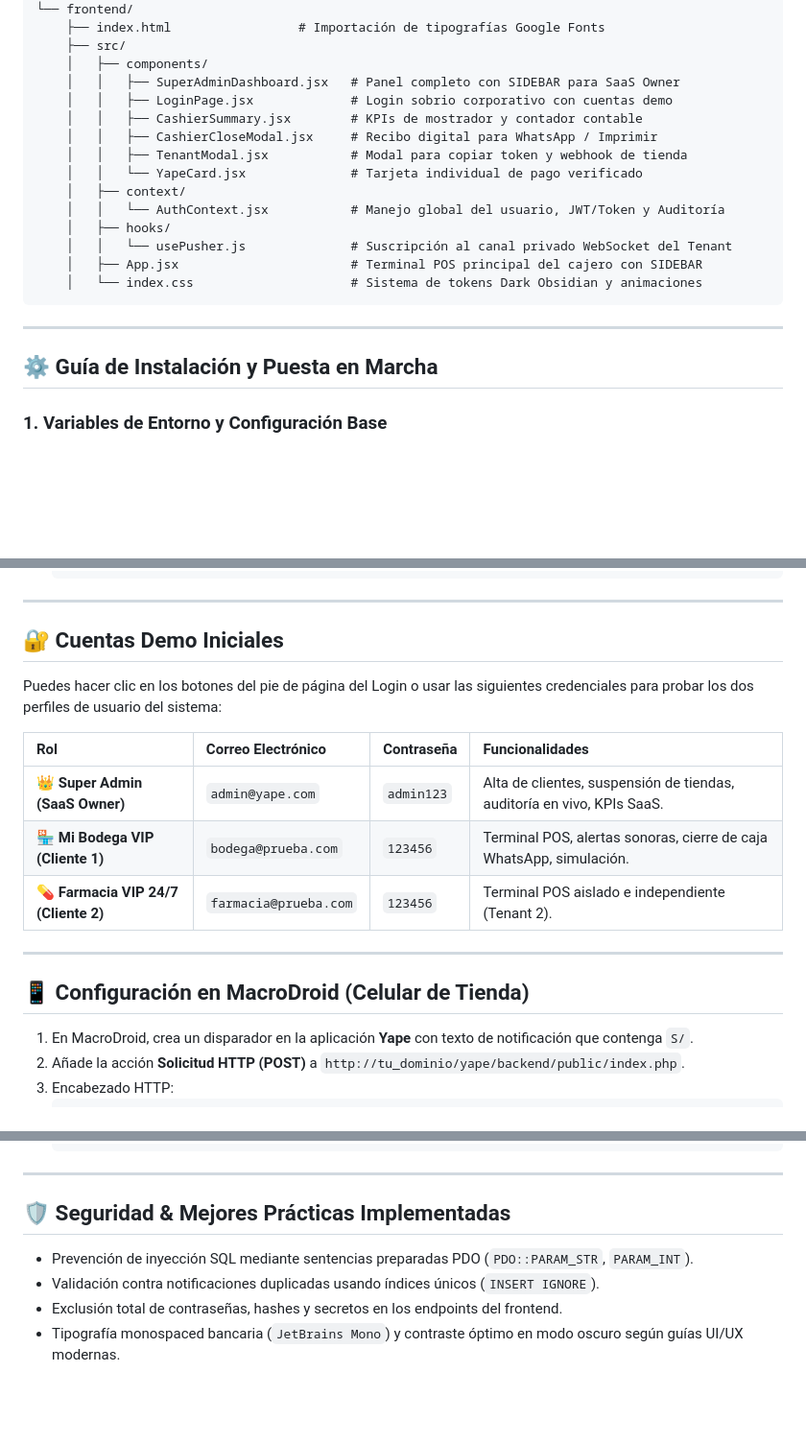
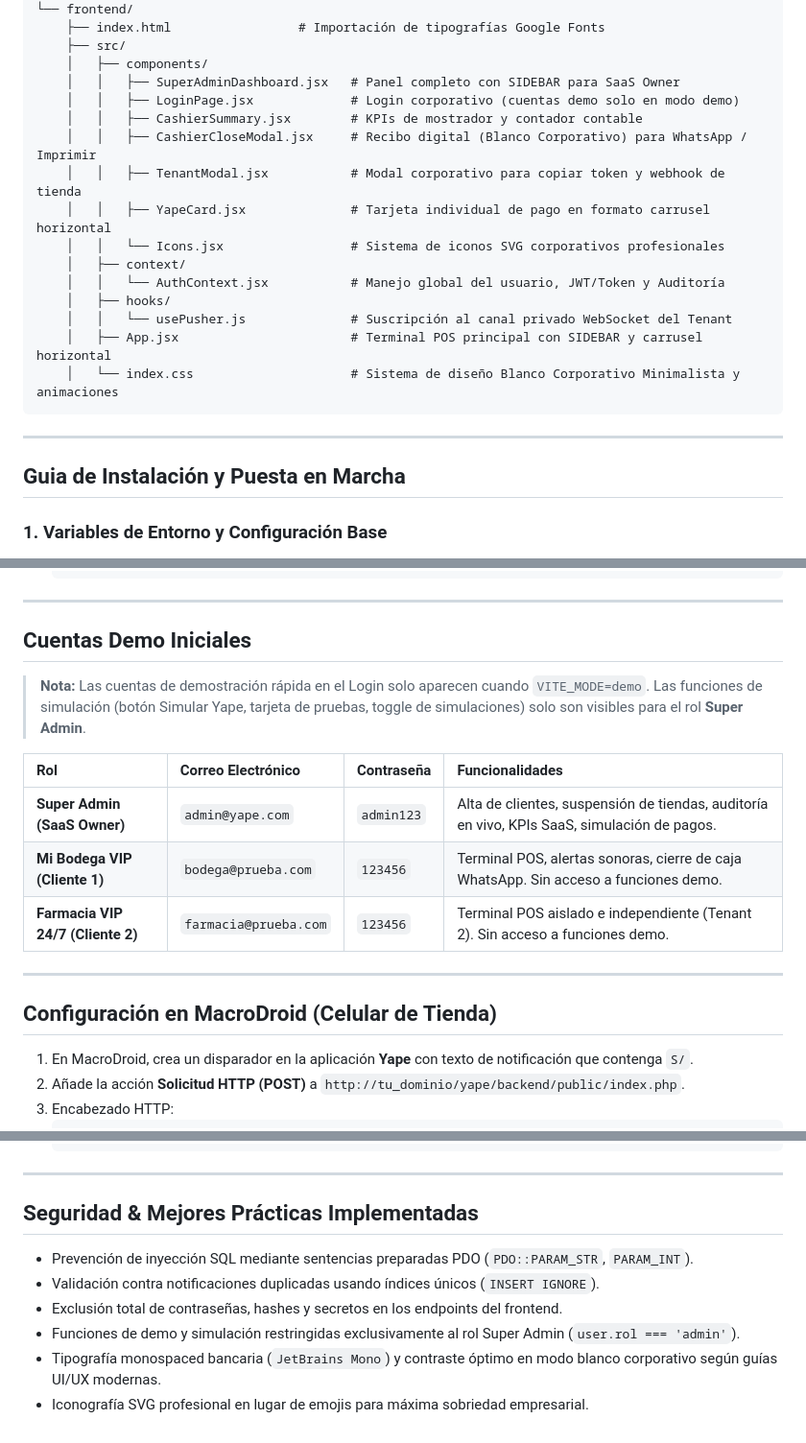
Before and after one commit to GersonMera/yape-Multi-tenant, a Markdown page: README.md, 3 parts joined by grey strips. Shown at 96% size. Rendered like a GitHub page; blank space fills up the shorter version.

````diff
--- a/README.md
+++ b/README.md
@@ -66,22 +68,23 @@
     ├── src/
     │   ├── components/
     │   │   ├── SuperAdminDashboard.jsx   # Panel completo con SIDEBAR para SaaS Owner
-    │   │   ├── LoginPage.jsx             # Login sobrio corporativo con cuentas demo
+    │   │   ├── LoginPage.jsx             # Login corporativo (cuentas demo solo en modo demo)
     │   │   ├── CashierSummary.jsx        # KPIs de mostrador y contador contable
-    │   │   ├── CashierCloseModal.jsx     # Recibo digital para WhatsApp / Imprimir
-    │   │   ├── TenantModal.jsx           # Modal para copiar token y webhook de tienda
-    │   │   └── YapeCard.jsx              # Tarjeta individual de pago verificado
+    │   │   ├── CashierCloseModal.jsx     # Recibo digital (Blanco Corporativo) para WhatsApp / Imprimir
+    │   │   ├── TenantModal.jsx           # Modal corporativo para copiar token y webhook de tienda
+    │   │   ├── YapeCard.jsx              # Tarjeta individual de pago en formato carrusel horizontal
+    │   │   └── Icons.jsx                 # Sistema de iconos SVG corporativos profesionales
     │   ├── context/
     │   │   └── AuthContext.jsx           # Manejo global del usuario, JWT/Token y Auditoría
     │   ├── hooks/
     │   │   └── usePusher.js              # Suscripción al canal privado WebSocket del Tenant
-    │   ├── App.jsx                       # Terminal POS principal del cajero con SIDEBAR
-    │   └── index.css                     # Sistema de tokens Dark Obsidian y animaciones
+    │   ├── App.jsx                       # Terminal POS principal con SIDEBAR y carrusel horizontal
+    │   └── index.css                     # Sistema de diseño Blanco Corporativo Minimalista y animaciones
 ```
 
 ---
 
-## ⚙️ Guía de Instalación y Puesta en Marcha
+## Guia de Instalación y Puesta en Marcha
 
 ### 1. Variables de Entorno y Configuración Base
 
@@ -119,19 +122,19 @@ SOURCE backend/seed_auth.sql;
 
 ---
 
-## 🔐 Cuentas Demo Iniciales
+## Cuentas Demo Iniciales
 
-Puedes hacer clic en los botones del pie de página del Login o usar las siguientes credenciales para probar los dos perfiles de usuario del sistema:
+> **Nota:** Las cuentas de demostración rápida en el Login solo aparecen cuando `VITE_MODE=demo`. Las funciones de simulación (botón Simular Yape, tarjeta de pruebas, toggle de simulaciones) solo son visibles para el rol **Super Admin**.
 
 | Rol | Correo Electrónico | Contraseña | Funcionalidades |
 | :--- | :--- | :--- | :--- |
-| **👑 Super Admin (SaaS Owner)** | `admin@yape.com` | `admin123` | Alta de clientes, suspensión de tiendas, auditoría en vivo, KPIs SaaS. |
-| **🏪 Mi Bodega VIP (Cliente 1)** | `bodega@prueba.com` | `123456` | Terminal POS, alertas sonoras, cierre de caja WhatsApp, simulación. |
-| **💊 Farmacia VIP 24/7 (Cliente 2)** | `farmacia@prueba.com` | `123456` | Terminal POS aislado e independiente (Tenant 2). |
+| **Super Admin (SaaS Owner)** | `admin@yape.com` | `admin123` | Alta de clientes, suspensión de tiendas, auditoría en vivo, KPIs SaaS, simulación de pagos. |
+| **Mi Bodega VIP (Cliente 1)** | `bodega@prueba.com` | `123456` | Terminal POS, alertas sonoras, cierre de caja WhatsApp. Sin acceso a funciones demo. |
+| **Farmacia VIP 24/7 (Cliente 2)** | `farmacia@prueba.com` | `123456` | Terminal POS aislado e independiente (Tenant 2). Sin acceso a funciones demo. |
 
 ---
 
-## 📱 Configuración en MacroDroid (Celular de Tienda)
+## Configuración en MacroDroid (Celular de Tienda)
 
 1. En MacroDroid, crea un disparador en la aplicación **Yape** con texto de notificación que contenga `S/`.
 2. Añade la acción **Solicitud HTTP (POST)** a `http://tu_dominio/yape/backend/public/index.php`.
@@ -150,8 +153,10 @@ Puedes hacer clic en los botones del pie de página del Login o usar las siguien
 
 ---
 
-## 🛡️ Seguridad & Mejores Prácticas Implementadas
+## Seguridad & Mejores Prácticas Implementadas
 - Prevención de inyección SQL mediante sentencias preparadas PDO (`PDO::PARAM_STR`, `PARAM_INT`).
 - Validación contra notificaciones duplicadas usando índices únicos (`INSERT IGNORE`).
 - Exclusión total de contraseñas, hashes y secretos en los endpoints del frontend.
-- Tipografía monospaced bancaria (`JetBrains Mono`) y contraste óptimo en modo oscuro según guías UI/UX modernas.
+- Funciones de demo y simulación restringidas exclusivamente al rol Super Admin (`user.rol === 'admin'`).
+- Tipografía monospaced bancaria (`JetBrains Mono`) y contraste óptimo en modo blanco corporativo según guías UI/UX modernas.
+- Iconografía SVG profesional en lugar de emojis para máxima sobriedad empresarial.
````
Also changed, not shown: other parts of README.md (+16 -14 lines).
